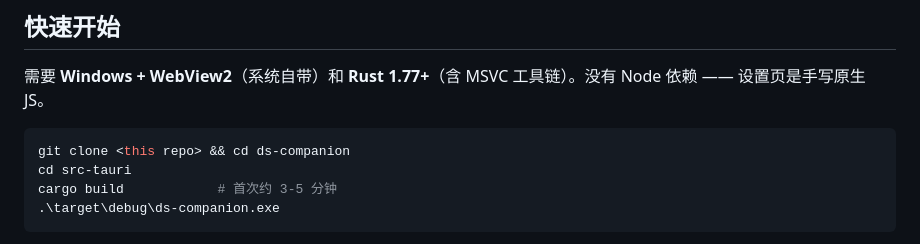
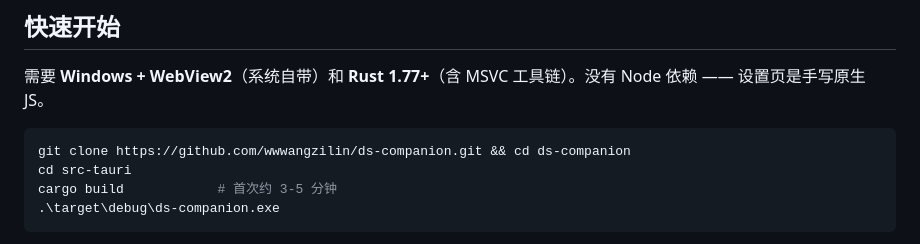
Before and after one commit to wwwangzilin/ds-companion, a Markdown page: README.md, the part around the change. Drawn GitHub-style.

Commit message:
README：补齐 clone 地址

````diff
--- a/README.md
+++ b/README.md
@@ -23,7 +23,7 @@
 需要 **Windows + WebView2**（系统自带）和 **Rust 1.77+**（含 MSVC 工具链）。没有 Node 依赖 —— 设置页是手写原生 JS。
 
 ```powershell
-git clone <this repo> && cd ds-companion
+git clone https://github.com/wwwangzilin/ds-companion.git && cd ds-companion
 cd src-tauri
 cargo build            # 首次约 3-5 分钟
 .\target\debug\ds-companion.exe
````
